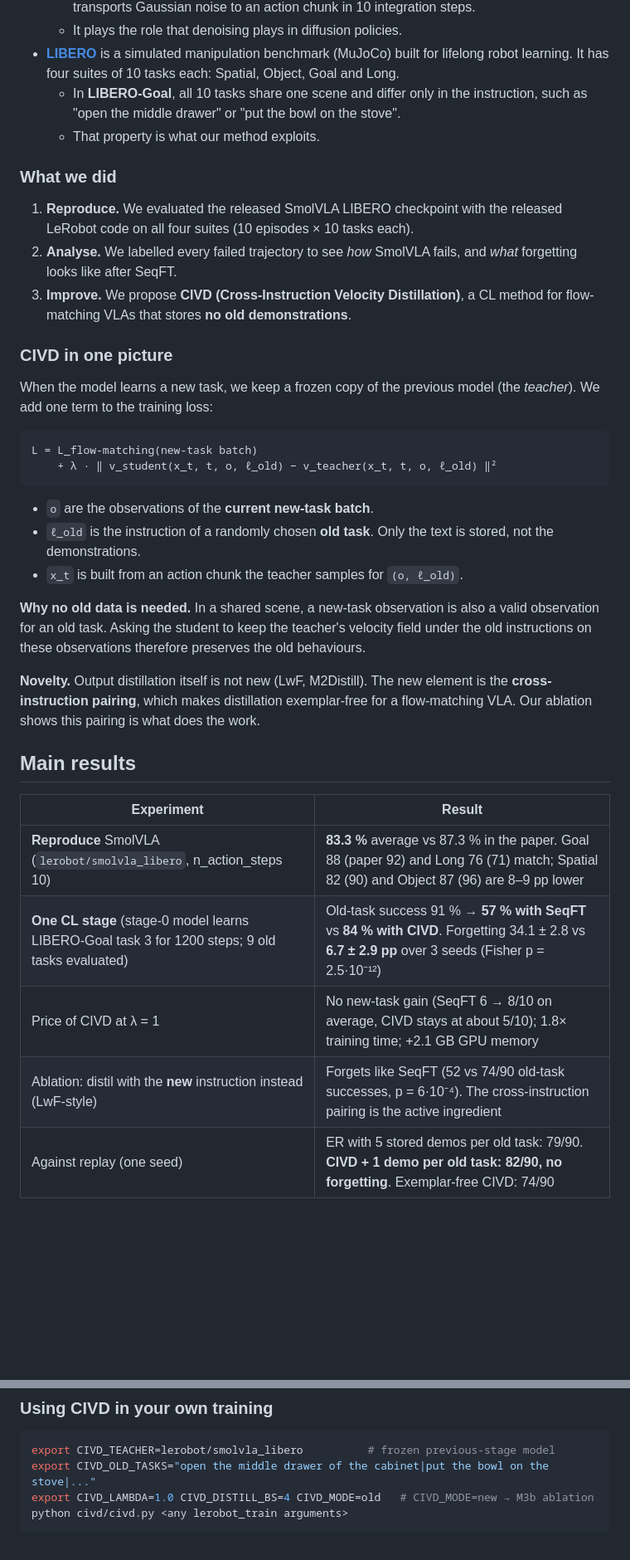
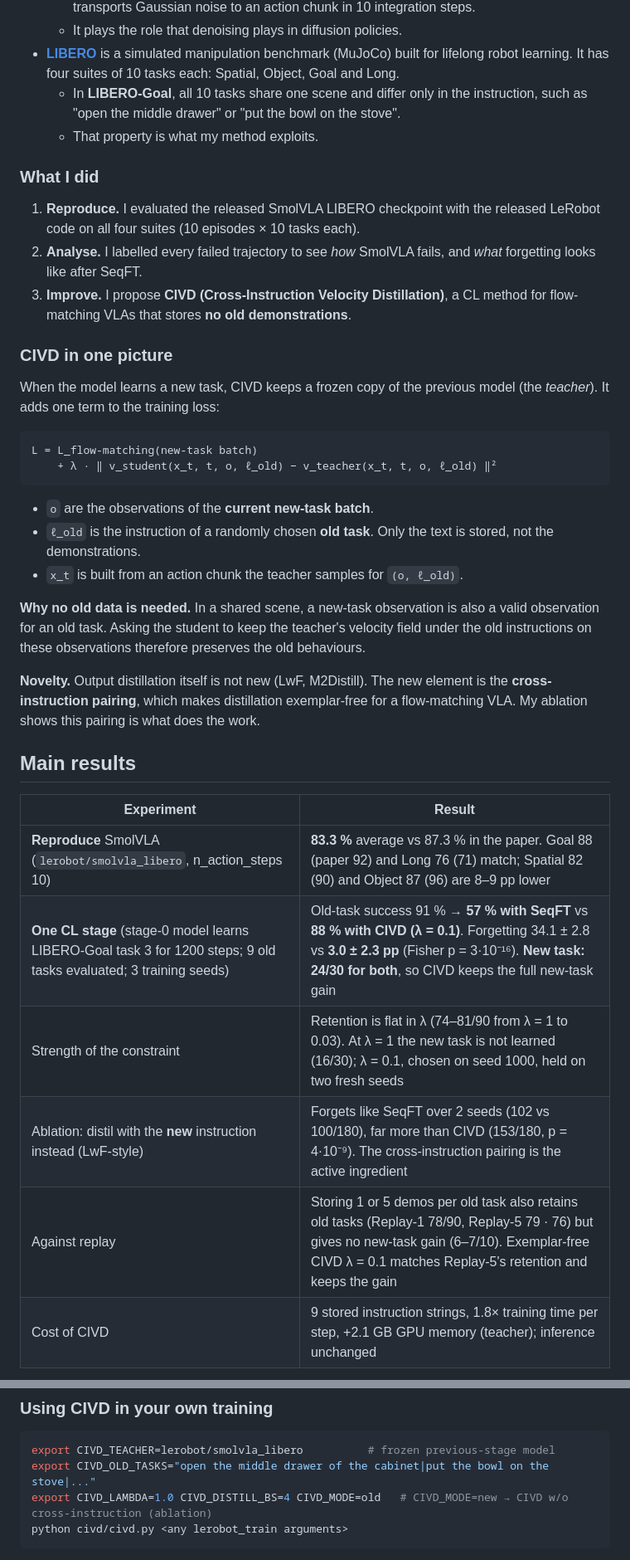
Before and after one commit to NhatBarbie001/Continual-Learning-VLA, a Markdown page: README.md, 2 parts joined by grey strips. Shown at 83% size. Rendered like a GitHub page; blank space fills up the shorter version.

````diff
--- a/README.md
+++ b/README.md
@@ -19,17 +19,17 @@ Fine-tuning the model on each new task is the obvious approach, called **sequent
   - It plays the role that denoising plays in diffusion policies.
 - **[LIBERO](https://arxiv.org/abs/2306.03310)** is a simulated manipulation benchmark (MuJoCo) built for lifelong robot learning. It has four suites of 10 tasks each: Spatial, Object, Goal and Long.
   - In **LIBERO-Goal**, all 10 tasks share one scene and differ only in the instruction, such as "open the middle drawer" or "put the bowl on the stove".
-  - That property is what our method exploits.
+  - That property is what my method exploits.
 
-### What we did
+### What I did
 
-1. **Reproduce.** We evaluated the released SmolVLA LIBERO checkpoint with the released LeRobot code on all four suites (10 episodes × 10 tasks each).
-2. **Analyse.** We labelled every failed trajectory to see *how* SmolVLA fails, and *what* forgetting looks like after SeqFT.
-3. **Improve.** We propose **CIVD (Cross-Instruction Velocity Distillation)**, a CL method for flow-matching VLAs that stores **no old demonstrations**.
+1. **Reproduce.** I evaluated the released SmolVLA LIBERO checkpoint with the released LeRobot code on all four suites (10 episodes × 10 tasks each).
+2. **Analyse.** I labelled every failed trajectory to see *how* SmolVLA fails, and *what* forgetting looks like after SeqFT.
+3. **Improve.** I propose **CIVD (Cross-Instruction Velocity Distillation)**, a CL method for flow-matching VLAs that stores **no old demonstrations**.
 
 ### CIVD in one picture
 
-When the model learns a new task, we keep a frozen copy of the previous model (the *teacher*). We add one term to the training loss:
+When the model learns a new task, CIVD keeps a frozen copy of the previous model (the *teacher*). It adds one term to the training loss:
 
 ```
 L = L_flow-matching(new-task batch)
@@ -42,17 +42,18 @@ L = L_flow-matching(new-task batch)
 
 **Why no old data is needed.** In a shared scene, a new-task observation is also a valid observation for an old task. Asking the student to keep the teacher's velocity field under the old instructions on these observations therefore preserves the old behaviours.
 
-**Novelty.** Output distillation itself is not new (LwF, M2Distill). The new element is the **cross-instruction pairing**, which makes distillation exemplar-free for a flow-matching VLA. Our ablation shows this pairing is what does the work.
+**Novelty.** Output distillation itself is not new (LwF, M2Distill). The new element is the **cross-instruction pairing**, which makes distillation exemplar-free for a flow-matching VLA. My ablation shows this pairing is what does the work.
 
 ## Main results
 
 | Experiment | Result |
 |---|---|
 | **Reproduce** SmolVLA (`lerobot/smolvla_libero`, n_action_steps 10) | **83.3 %** average vs 87.3 % in the paper. Goal 88 (paper 92) and Long 76 (71) match; Spatial 82 (90) and Object 87 (96) are 8–9 pp lower |
-| **One CL stage** (stage-0 model learns LIBERO-Goal task 3 for 1200 steps; 9 old tasks evaluated) | Old-task success 91 % → **57 % with SeqFT** vs **84 % with CIVD**. Forgetting 34.1 ± 2.8 vs **6.7 ± 2.9 pp** over 3 seeds (Fisher p = 2.5·10⁻¹²) |
-| Price of CIVD at λ = 1 | No new-task gain (SeqFT 6 → 8/10 on average, CIVD stays at about 5/10); 1.8× training time; +2.1 GB GPU memory |
-| Ablation: distil with the **new** instruction instead (LwF-style) | Forgets like SeqFT (52 vs 74/90 old-task successes, p = 6·10⁻⁴). The cross-instruction pairing is the active ingredient |
-| Against replay (one seed) | ER with 5 stored demos per old task: 79/90. **CIVD + 1 demo per old task: 82/90, no forgetting**. Exemplar-free CIVD: 74/90 |
+| **One CL stage** (stage-0 model learns LIBERO-Goal task 3 for 1200 steps; 9 old tasks evaluated; 3 training seeds) | Old-task success 91 % → **57 % with SeqFT** vs **88 % with CIVD (λ = 0.1)**. Forgetting 34.1 ± 2.8 vs **3.0 ± 2.3 pp** (Fisher p = 3·10⁻¹⁶). **New task: 24/30 for both**, so CIVD keeps the full new-task gain |
+| Strength of the constraint | Retention is flat in λ (74–81/90 from λ = 1 to 0.03). At λ = 1 the new task is not learned (16/30); λ = 0.1, chosen on seed 1000, held on two fresh seeds |
+| Ablation: distil with the **new** instruction instead (LwF-style) | Forgets like SeqFT over 2 seeds (102 vs 100/180), far more than CIVD (153/180, p = 4·10⁻⁹). The cross-instruction pairing is the active ingredient |
+| Against replay | Storing 1 or 5 demos per old task also retains old tasks (Replay-1 78/90, Replay-5 79 · 76) but gives no new-task gain (6–7/10). Exemplar-free CIVD λ = 0.1 matches Replay-5's retention and keeps the gain |
+| Cost of CIVD | 9 stored instruction strings, 1.8× training time per step, +2.1 GB GPU memory (teacher); inference unchanged |
 
 ![Success per task after one CL stage (mean of 3 seeds)](assets/cl_per_task.png)
 
@@ -237,7 +249,7 @@ python analysis/make_tables.py                      # reads results/ (or $RESULT
 ```bash
 export CIVD_TEACHER=lerobot/smolvla_libero          # frozen previous-stage model
 export CIVD_OLD_TASKS="open the middle drawer of the cabinet|put the bowl on the stove|..."
-export CIVD_LAMBDA=1.0 CIVD_DISTILL_BS=4 CIVD_MODE=old   # CIVD_MODE=new → M3b ablation
+export CIVD_LAMBDA=1.0 CIVD_DISTILL_BS=4 CIVD_MODE=old   # CIVD_MODE=new → CIVD w/o cross-instruction (ablation)
 python civd/civd.py <any lerobot_train arguments>
 ```
 
````
Also changed, not shown: other parts of README.md (+57 -46 lines), SETUP.md (added, +87 -0 lines), docs/pipeline.md (added, +177 -0 lines), assets/cl_per_task.png, 16 other files.
